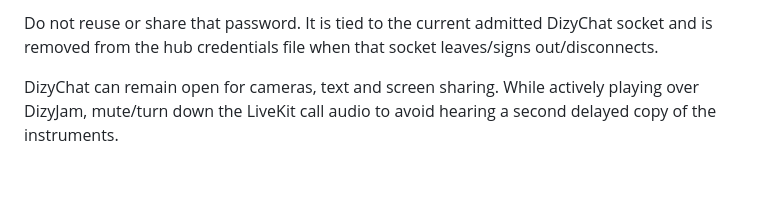
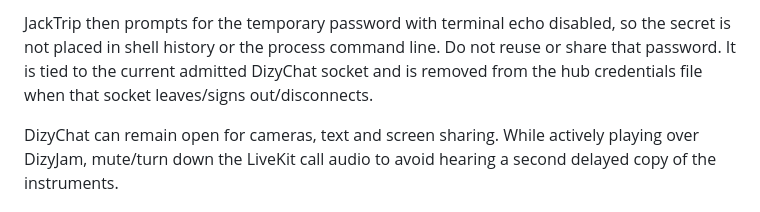
Before and after one commit to DizygoticCode/dizychat-server, a Markdown page: ops/dizyjam/README.md, the part around one of its changes. Drawn GitHub-style; blank space fills up the shorter version.

Commit message:
docs: keep DizyJam password out of shell history

````diff
--- a/ops/dizyjam/README.md
+++ b/ops/dizyjam/README.md
@@ -148,7 +148,9 @@ jacktrip -C jam.example.com -A --username DizyUser-<session> --password <random-
 ```
 
-Do not reuse or share that password. It is tied to the current admitted
-DizyChat socket and is removed from the hub credentials file when that socket
+JackTrip then prompts for the temporary password with terminal echo disabled,
+so the secret is not placed in shell history or the process command line. Do
+not reuse or share that password. It is tied to the current admitted DizyChat
+socket and is removed from the hub credentials file when that socket
 leaves/signs out/disconnects.
 
 DizyChat can remain open for cameras, text and screen sharing. While actively
````
Also changed, not shown: other parts of ops/dizyjam/README.md (+1 -1 lines).
